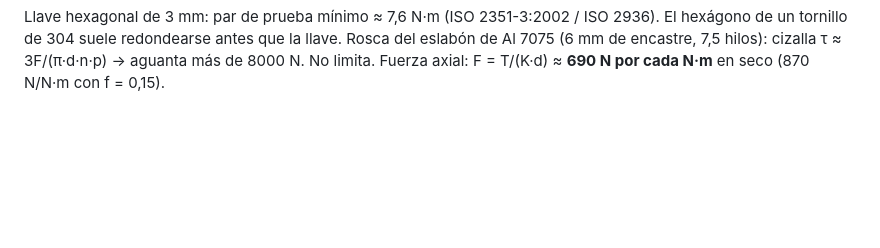
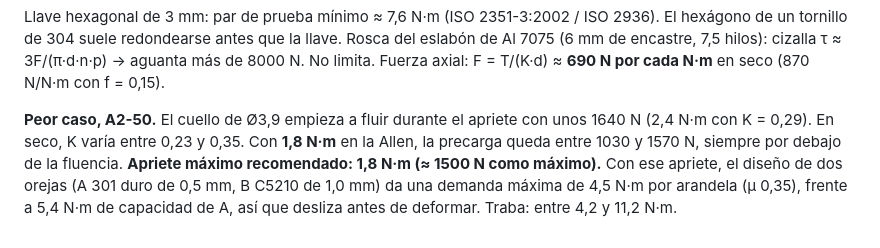
Before and after one commit to Matiasgav/prueba, a Markdown page: arandelas_friccion/README.md, the part around the change. GitHub-like rendering; blank space fills up the shorter version.

Commit message:
Apriete máximo con tornillo A2-50
Co-Authored-By: Claude Opus 5.5 <noreply@anthropic.com>
Claude-Session: https://claude.ai/code/session_01Ba77yoPaL3o7ZEVgtjGaTH

```diff
--- a/arandelas_friccion/README.md
+++ b/arandelas_friccion/README.md
@@ -163,3 +163,6 @@ Par según Shigley, ec. 8-26: T = Fi·[dm/2·(l+πf·dm·secα)/(πdm−f·l·se
 Llave hexagonal de 3 mm: par de prueba mínimo ≈ 7,6 N·m (ISO 2351-3:2002 / ISO 2936). El hexágono de un tornillo de 304 suele redondearse antes que la llave.
 Rosca del eslabón de Al 7075 (6 mm de encastre, 7,5 hilos): cizalla τ ≈ 3F/(π·d·n·p) → aguanta más de 8000 N. No limita.
 Fuerza axial: F = T/(K·d) ≈ **690 N por cada N·m** en seco (870 N/N·m con f = 0,15).
+
+**Peor caso, A2-50.** El cuello de Ø3,9 empieza a fluir durante el apriete con unos 1640 N (2,4 N·m con K = 0,29). En seco, K varía entre 0,23 y 0,35. Con **1,8 N·m** en la Allen, la precarga queda entre 1030 y 1570 N, siempre por debajo de la fluencia. **Apriete máximo recomendado: 1,8 N·m (≈ 1500 N como máximo).**
+Con ese apriete, el diseño de dos orejas (A 301 duro de 0,5 mm, B C5210 de 1,0 mm) da una demanda máxima de 4,5 N·m por arandela (μ 0,35), frente a 5,4 N·m de capacidad de A, así que desliza antes de deformar. Traba: entre 4,2 y 11,2 N·m.
```
